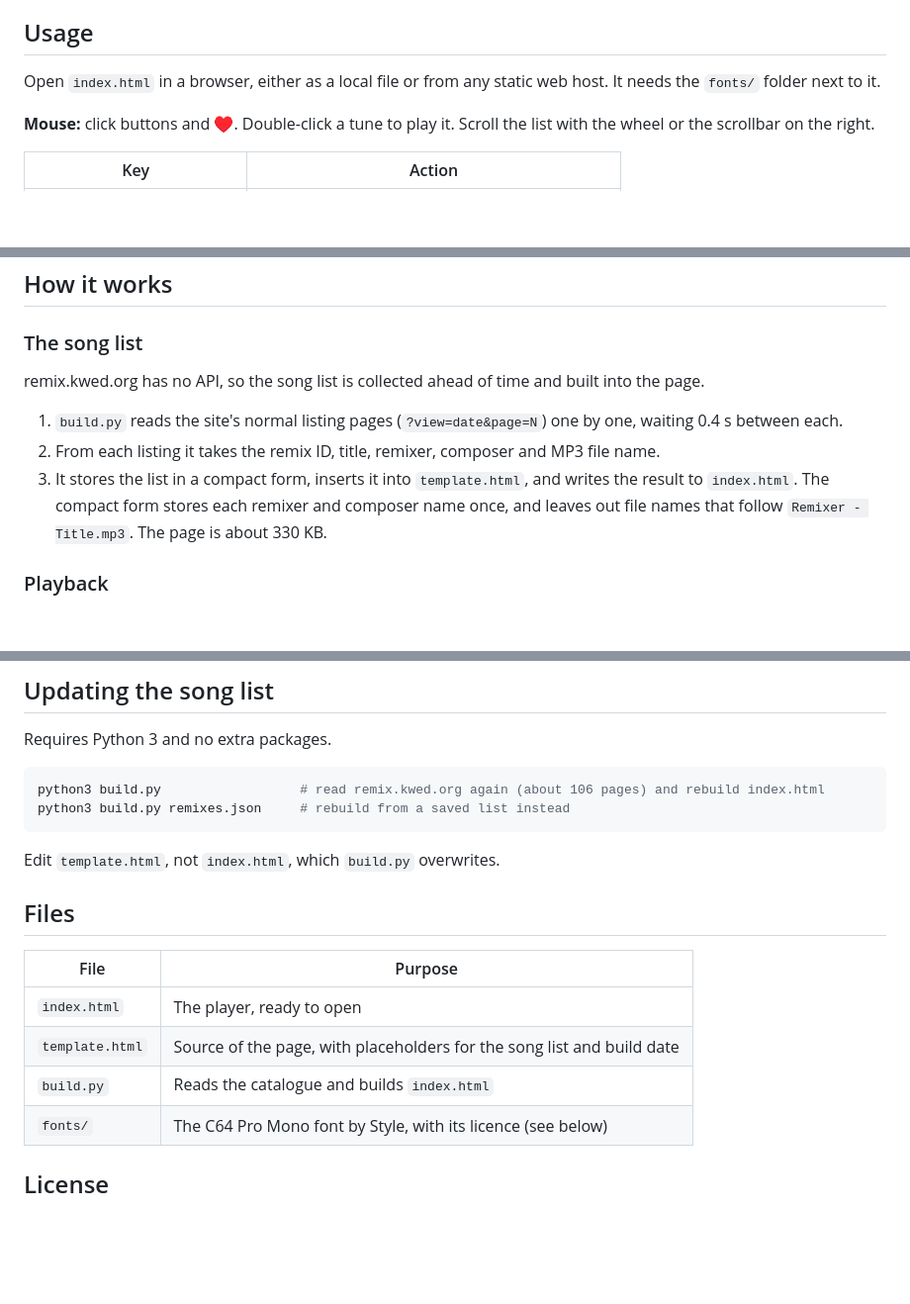
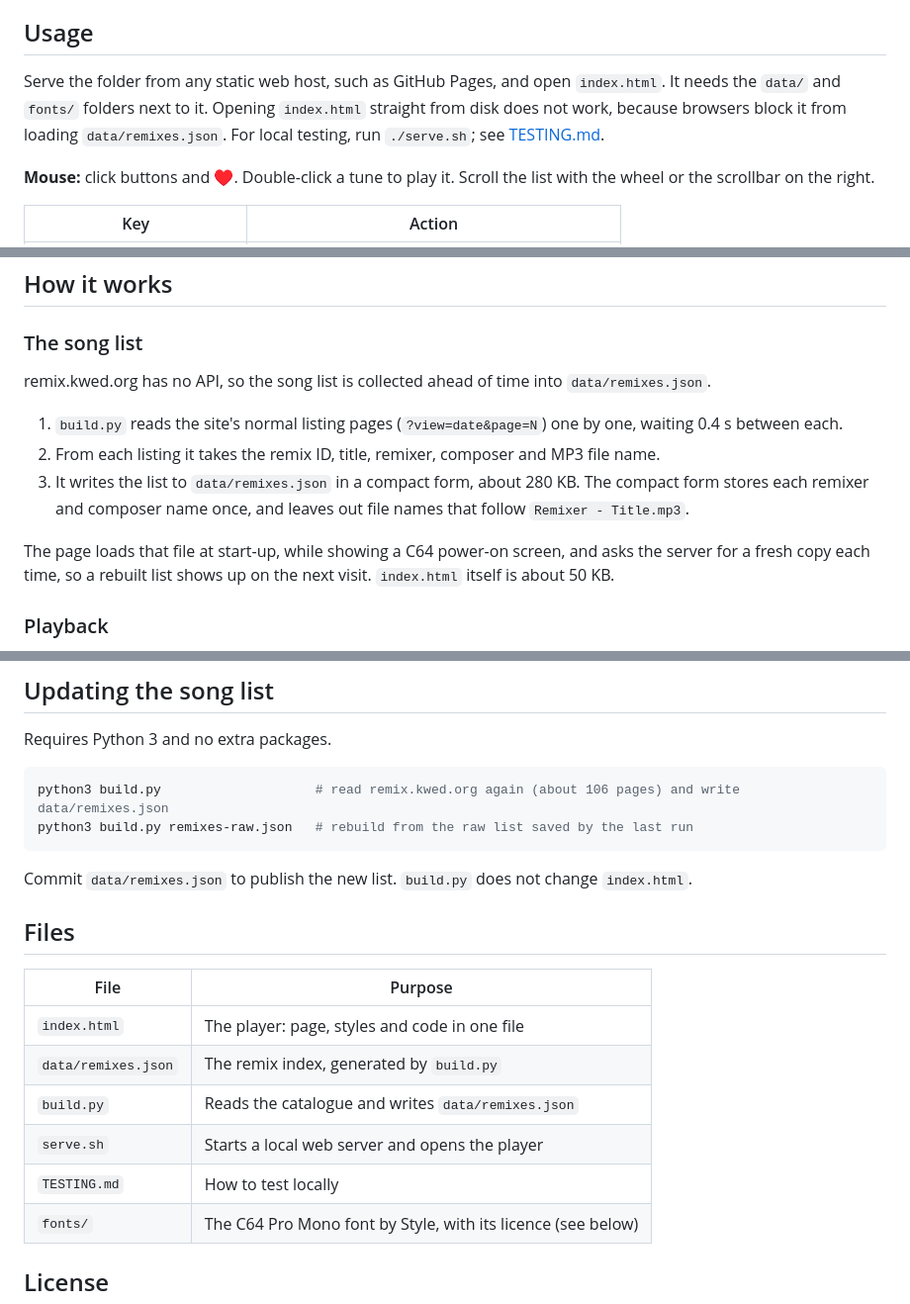
Before and after one commit to christian-andersson/play-remixed, a Markdown page: README.md, 3 parts joined by grey strips. Shown at 99% size. Rendered like a GitHub page; blank space fills up the shorter version.

Commit message:
Update README for the separate index and local testing
Co-Authored-By: Claude Opus 5.5 <noreply@anthropic.com>

````diff
--- a/README.md
+++ b/README.md
@@ -26,8 +26,10 @@ open `index.html` in a browser.
 
 ## Usage
 
-Open `index.html` in a browser, either as a local file or from any static web host. It needs the
-`fonts/` folder next to it.
+Serve the folder from any static web host, such as GitHub Pages, and open `index.html`. It needs the
+`data/` and `fonts/` folders next to it. Opening `index.html` straight from disk does not work, because
+browsers block it from loading `data/remixes.json`. For local testing, run `./serve.sh`; see
+[TESTING.md](TESTING.md).
 
 **Mouse:** click buttons and ♥. Double-click a tune to play it. Scroll the list with the wheel or the
 scrollbar on the right.
@@ -60,14 +62,16 @@ browser only and are lost if you clear its site data, so use **LISTS → EXPORT*
 
 ### The song list
 
-remix.kwed.org has no API, so the song list is collected ahead of time and built into the page.
+remix.kwed.org has no API, so the song list is collected ahead of time into `data/remixes.json`.
 
 1. `build.py` reads the site's normal listing pages (`?view=date&page=N`) one by one, waiting 0.4 s
    between each.
 2. From each listing it takes the remix ID, title, remixer, composer and MP3 file name.
-3. It stores the list in a compact form, inserts it into `template.html`, and writes the result to
-   `index.html`. The compact form stores each remixer and composer name once, and leaves out file names
-   that follow `Remixer - Title.mp3`. The page is about 330 KB.
+3. It writes the list to `data/remixes.json` in a compact form, about 280 KB. The compact form stores
+   each remixer and composer name once, and leaves out file names that follow `Remixer - Title.mp3`.
+
+The page loads that file at start-up, while showing a C64 power-on screen, and asks the server for a
+fresh copy each time, so a rebuilt list shows up on the next visit. `index.html` itself is about 50 KB.
 
 ### Playback
 
@@ -111,19 +115,21 @@ Typing goes through a hidden input field, so the phone keyboard also works.
 Requires Python 3 and no extra packages.
 
 ```sh
-python3 build.py                  # read remix.kwed.org again (about 106 pages) and rebuild index.html
-python3 build.py remixes.json     # rebuild from a saved list instead
+python3 build.py                    # read remix.kwed.org again (about 106 pages) and write data/remixes.json
+python3 build.py remixes-raw.json   # rebuild from the raw list saved by the last run
 ```
 
-Edit `template.html`, not `index.html`, which `build.py` overwrites.
+Commit `data/remixes.json` to publish the new list. `build.py` does not change `index.html`.
 
 ## Files
 
 | File | Purpose |
 |---|---|
-| `index.html` | The player, ready to open |
-| `template.html` | Source of the page, with placeholders for the song list and build date |
-| `build.py` | Reads the catalogue and builds `index.html` |
+| `index.html` | The player: page, styles and code in one file |
+| `data/remixes.json` | The remix index, generated by `build.py` |
+| `build.py` | Reads the catalogue and writes `data/remixes.json` |
+| `serve.sh` | Starts a local web server and opens the player |
+| `TESTING.md` | How to test locally |
 | `fonts/` | The C64 Pro Mono font by Style, with its licence (see below) |
 
 ## License
````
Also changed, not shown: other parts of README.md (+2 -2 lines).
